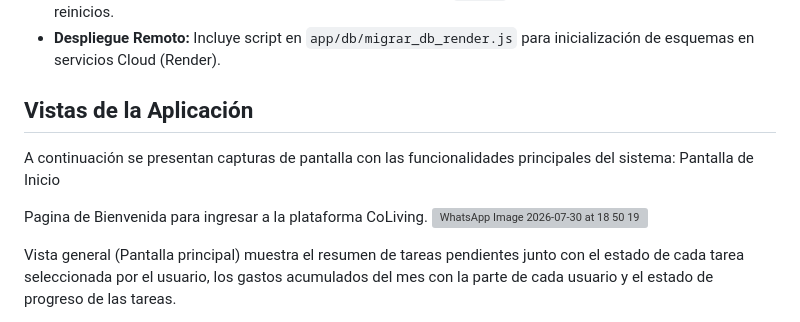
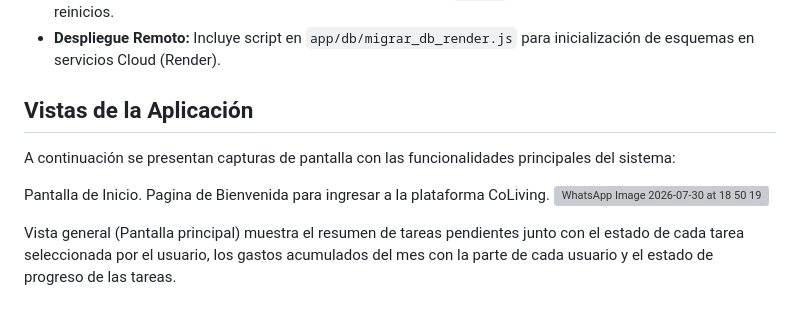
Before and after one commit to MalenaPineda/TP-Intro.-al-Desarrollo-de-Software, a Markdown page: README.md, the part around the change. GitHub-like rendering; grey boxes are pictures that could not be loaded.

```diff
--- a/README.md
+++ b/README.md
@@ -156,9 +156,8 @@ cd src/frontend && npx http-server -p 8080
  ## Vistas de la Aplicación
 
 A continuación se presentan capturas de pantalla con las funcionalidades principales del sistema:
-Pantalla de Inicio
 
-Pagina de Bienvenida para ingresar a la plataforma CoLiving.
+Pantalla de Inicio. Pagina de Bienvenida para ingresar a la plataforma CoLiving.
 <img width="1366" height="768" alt="WhatsApp Image 2026-07-30 at 18 50 19" src="https://github.com/user-attachments/assets/4e5a59d6-98f0-4f5d-bc4f-22eb747f9b66" />
 
 Vista general (Pantalla principal) muestra el resumen de tareas pendientes junto con el estado de cada tarea seleccionada por el usuario, los gastos acumulados del mes con la parte de cada usuario y el estado de progreso de las tareas.
```
